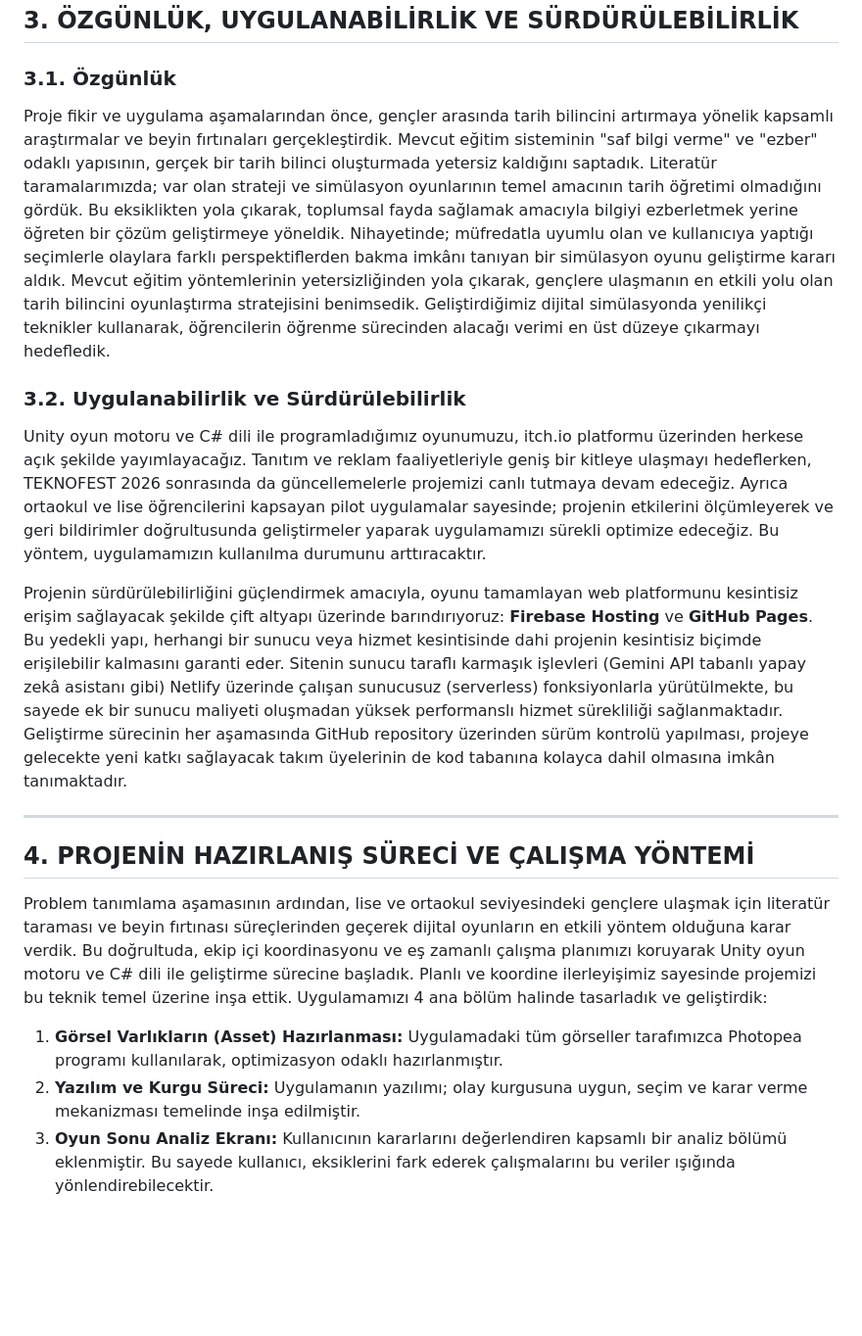
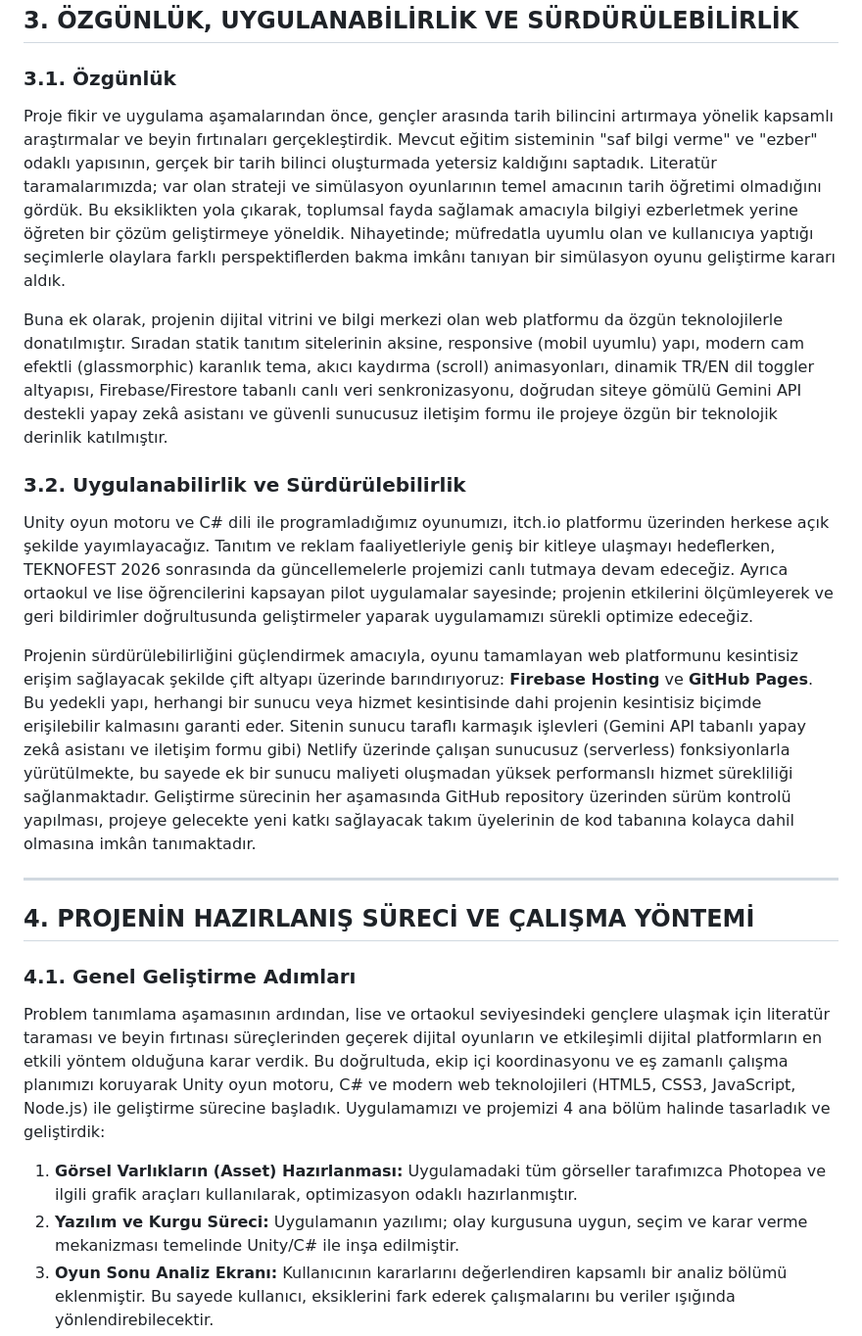
Before and after one commit to koraycik/milat-ve-otesi, a Markdown page: rapor.md, the part around one of its changes. Shown at 98% size. Rendered like a GitHub page; blank space fills up the shorter version.

```diff
--- a/rapor.md
+++ b/rapor.md
@@ -35,19 +52,22 @@ Tarih bilinci ile ilişkin yapılan araştırmaların sayısı artmasına rağme
 ## 3. ÖZGÜNLÜK, UYGULANABİLİRLİK VE SÜRDÜRÜLEBİLİRLİK
 
 ### 3.1. Özgünlük
-Proje fikir ve uygulama aşamalarından önce, gençler arasında tarih bilincini artırmaya yönelik kapsamlı araştırmalar ve beyin fırtınaları gerçekleştirdik. Mevcut eğitim sisteminin "saf bilgi verme" ve "ezber" odaklı yapısının, gerçek bir tarih bilinci oluşturmada yetersiz kaldığını saptadık. Literatür taramalarımızda; var olan strateji ve simülasyon oyunlarının temel amacının tarih öğretimi olmadığını gördük. Bu eksiklikten yola çıkarak, toplumsal fayda sağlamak amacıyla bilgiyi ezberletmek yerine öğreten bir çözüm geliştirmeye yöneldik. Nihayetinde; müfredatla uyumlu olan ve kullanıcıya yaptığı seçimlerle olaylara farklı perspektiflerden bakma imkânı tanıyan bir simülasyon oyunu geliştirme kararı aldık. Mevcut eğitim yöntemlerinin yetersizliğinden yola çıkarak, gençlere ulaşmanın en etkili yolu olan tarih bilincini oyunlaştırma stratejisini benimsedik. Geliştirdiğimiz dijital simülasyonda yenilikçi teknikler kullanarak, öğrencilerin öğrenme sürecinden alacağı verimi en üst düzeye çıkarmayı hedefledik.
+Proje fikir ve uygulama aşamalarından önce, gençler arasında tarih bilincini artırmaya yönelik kapsamlı araştırmalar ve beyin fırtınaları gerçekleştirdik. Mevcut eğitim sisteminin "saf bilgi verme" ve "ezber" odaklı yapısının, gerçek bir tarih bilinci oluşturmada yetersiz kaldığını saptadık. Literatür taramalarımızda; var olan strateji ve simülasyon oyunlarının temel amacının tarih öğretimi olmadığını gördük. Bu eksiklikten yola çıkarak, toplumsal fayda sağlamak amacıyla bilgiyi ezberletmek yerine öğreten bir çözüm geliştirmeye yöneldik. Nihayetinde; müfredatla uyumlu olan ve kullanıcıya yaptığı seçimlerle olaylara farklı perspektiflerden bakma imkânı tanıyan bir simülasyon oyunu geliştirme kararı aldık.
+
+Buna ek olarak, projenin dijital vitrini ve bilgi merkezi olan web platformu da özgün teknolojilerle donatılmıştır. Sıradan statik tanıtım sitelerinin aksine, responsive (mobil uyumlu) yapı, modern cam efektli (glassmorphic) karanlık tema, akıcı kaydırma (scroll) animasyonları, dinamik TR/EN dil toggler altyapısı, Firebase/Firestore tabanlı canlı veri senkronizasyonu, doğrudan siteye gömülü Gemini API destekli yapay zekâ asistanı ve güvenli sunucusuz iletişim formu ile projeye özgün bir teknolojik derinlik katılmıştır.
 
 ### 3.2. Uygulanabilirlik ve Sürdürülebilirlik
-Unity oyun motoru ve C# dili ile programladığımız oyunumuzu, itch.io platformu üzerinden herkese açık şekilde yayımlayacağız. Tanıtım ve reklam faaliyetleriyle geniş bir kitleye ulaşmayı hedeflerken, TEKNOFEST 2026 sonrasında da güncellemelerle projemizi canlı tutmaya devam edeceğiz. Ayrıca ortaokul ve lise öğrencilerini kapsayan pilot uygulamalar sayesinde; projenin etkilerini ölçümleyerek ve geri bildirimler doğrultusunda geliştirmeler yaparak uygulamamızı sürekli optimize edeceğiz. Bu yöntem, uygulamamızın kullanılma durumunu arttıracaktır.
+Unity oyun motoru ve C# dili ile programladığımız oyunumızı, itch.io platformu üzerinden herkese açık şekilde yayımlayacağız. Tanıtım ve reklam faaliyetleriyle geniş bir kitleye ulaşmayı hedeflerken, TEKNOFEST 2026 sonrasında da güncellemelerle projemizi canlı tutmaya devam edeceğiz. Ayrıca ortaokul ve lise öğrencilerini kapsayan pilot uygulamalar sayesinde; projenin etkilerini ölçümleyerek ve geri bildirimler doğrultusunda geliştirmeler yaparak uygulamamızı sürekli optimize edeceğiz.
 
-Projenin sürdürülebilirliğini güçlendirmek amacıyla, oyunu tamamlayan web platformunu kesintisiz erişim sağlayacak şekilde çift altyapı üzerinde barındırıyoruz: **Firebase Hosting** ve **GitHub Pages**. Bu yedekli yapı, herhangi bir sunucu veya hizmet kesintisinde dahi projenin kesintisiz biçimde erişilebilir kalmasını garanti eder. Sitenin sunucu taraflı karmaşık işlevleri (Gemini API tabanlı yapay zekâ asistanı gibi) Netlify üzerinde çalışan sunucusuz (serverless) fonksiyonlarla yürütülmekte, bu sayede ek bir sunucu maliyeti oluşmadan yüksek performanslı hizmet sürekliliği sağlanmaktadır. Geliştirme sürecinin her aşamasında GitHub repository üzerinden sürüm kontrolü yapılması, projeye gelecekte yeni katkı sağlayacak takım üyelerinin de kod tabanına kolayca dahil olmasına imkân tanımaktadır.
+Projenin sürdürülebilirliğini güçlendirmek amacıyla, oyunu tamamlayan web platformunu kesintisiz erişim sağlayacak şekilde çift altyapı üzerinde barındırıyoruz: **Firebase Hosting** ve **GitHub Pages**. Bu yedekli yapı, herhangi bir sunucu veya hizmet kesintisinde dahi projenin kesintisiz biçimde erişilebilir kalmasını garanti eder. Sitenin sunucu taraflı karmaşık işlevleri (Gemini API tabanlı yapay zekâ asistanı ve iletişim formu gibi) Netlify üzerinde çalışan sunucusuz (serverless) fonksiyonlarla yürütülmekte, bu sayede ek bir sunucu maliyeti oluşmadan yüksek performanslı hizmet sürekliliği sağlanmaktadır. Geliştirme sürecinin her aşamasında GitHub repository üzerinden sürüm kontrolü yapılması, projeye gelecekte yeni katkı sağlayacak takım üyelerinin de kod tabanına kolayca dahil olmasına imkân tanımaktadır.
 
 ---
 
 ## 4. PROJENİN HAZIRLANIŞ SÜRECİ VE ÇALIŞMA YÖNTEMİ
 
-Problem tanımlama aşamasının ardından, lise ve ortaokul seviyesindeki gençlere ulaşmak için literatür taraması ve beyin fırtınası süreçlerinden geçerek dijital oyunların en etkili yöntem olduğuna karar verdik. Bu doğrultuda, ekip içi koordinasyonu ve eş zamanlı çalışma planımızı koruyarak Unity oyun motoru ve C# dili ile geliştirme sürecine başladık. Planlı ve koordine ilerleyişimiz sayesinde projemizi bu teknik temel üzerine inşa ettik. Uygulamamızı 4 ana bölüm halinde tasarladık ve geliştirdik:
+### 4.1. Genel Geliştirme Adımları
+Problem tanımlama aşamasının ardından, lise ve ortaokul seviyesindeki gençlere ulaşmak için literatür taraması ve beyin fırtınası süreçlerinden geçerek dijital oyunların ve etkileşimli dijital platformların en etkili yöntem olduğuna karar verdik. Bu doğrultuda, ekip içi koordinasyonu ve eş zamanlı çalışma planımızı koruyarak Unity oyun motoru, C# ve modern web teknolojileri (HTML5, CSS3, JavaScript, Node.js) ile geliştirme sürecine başladık. Uygulamamızı ve projemizi 4 ana bölüm halinde tasarladık ve geliştirdik:
 
-1. **Görsel Varlıkların (Asset) Hazırlanması:** Uygulamadaki tüm görseller tarafımızca Photopea programı kullanılarak, optimizasyon odaklı hazırlanmıştır.
-2. **Yazılım ve Kurgu Süreci:** Uygulamanın yazılımı; olay kurgusuna uygun, seçim ve karar verme mekanizması temelinde inşa edilmiştir.
+1. **Görsel Varlıkların (Asset) Hazırlanması:** Uygulamadaki tüm görseller tarafımızca Photopea ve ilgili grafik araçları kullanılarak, optimizasyon odaklı hazırlanmıştır.
+2. **Yazılım ve Kurgu Süreci:** Uygulamanın yazılımı; olay kurgusuna uygun, seçim ve karar verme mekanizması temelinde Unity/C# ile inşa edilmiştir.
 3. **Oyun Sonu Analiz Ekranı:** Kullanıcının kararlarını değerlendiren kapsamlı bir analiz bölümü eklenmiştir. Bu sayede kullanıcı, eksiklerini fark ederek çalışmalarını bu veriler ışığında yönlendirebilecektir.
```
Also changed, not shown: other parts of rapor.md (+43 -11 lines).
